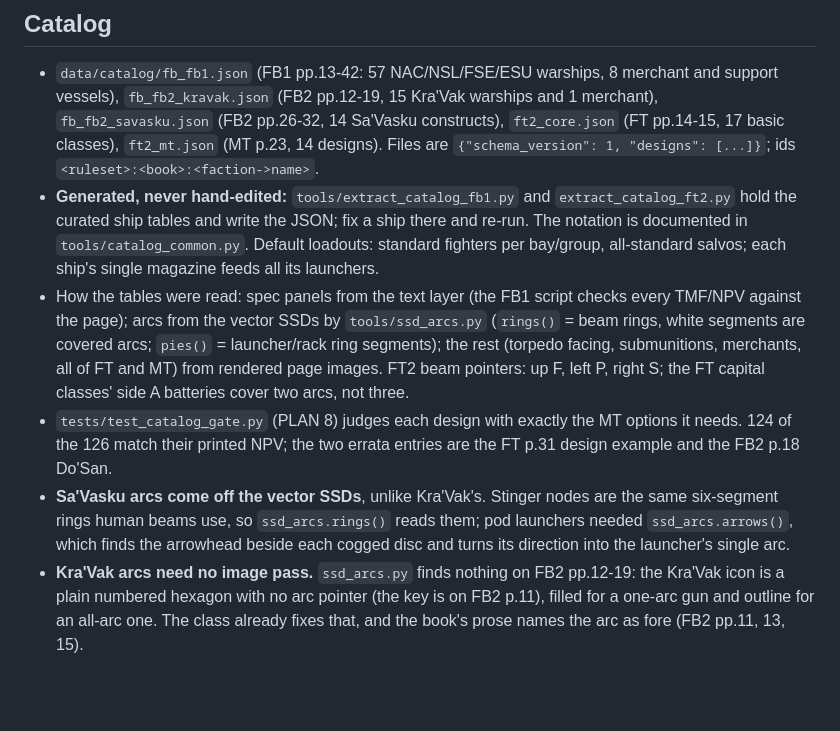
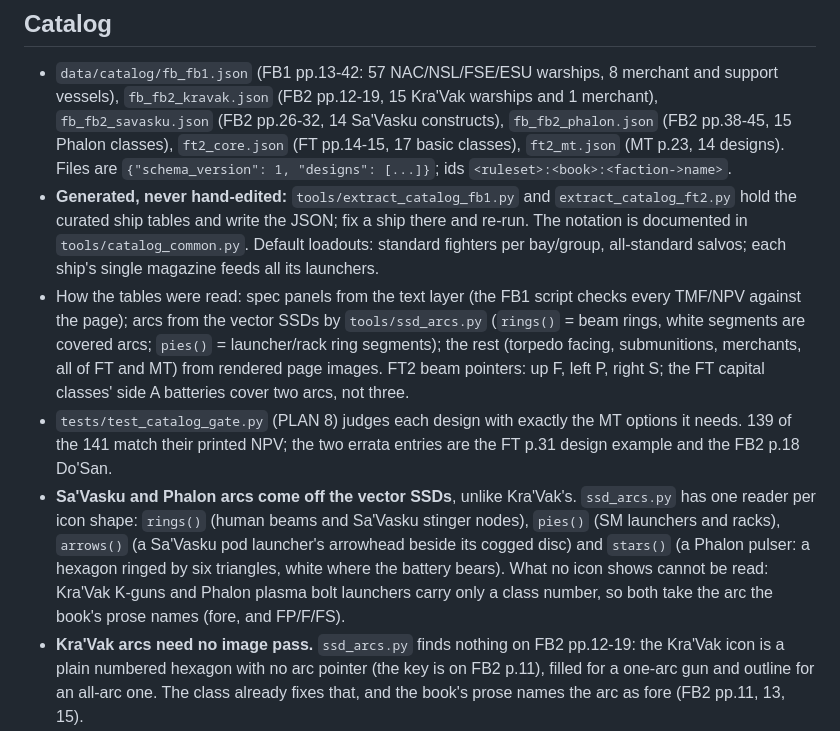
Before and after one commit to TheRealDeltrex/FullThrustFleetManager, a Markdown page: CLAUDE.md, the part around one of its changes. GitHub-like rendering; blank space fills up the shorter version.

```diff
--- a/CLAUDE.md
+++ b/CLAUDE.md
@@ -350,6 +372,7 @@ PDF via fpdf2). The browser renders the same primitives as SVG: screen = paper.
 - `data/catalog/fb_fb1.json` (FB1 pp.13-42: 57 NAC/NSL/FSE/ESU warships, 8 merchant and support
   vessels), `fb_fb2_kravak.json` (FB2 pp.12-19, 15 Kra'Vak warships and 1 merchant),
   `fb_fb2_savasku.json` (FB2 pp.26-32, 14 Sa'Vasku constructs),
+  `fb_fb2_phalon.json` (FB2 pp.38-45, 15 Phalon classes),
   `ft2_core.json` (FT pp.14-15, 17 basic classes), `ft2_mt.json` (MT p.23, 14 designs).
   Files are `{"schema_version": 1, "designs": [...]}`; ids `<ruleset>:<book>:<faction->name>`.
 - **Generated, never hand-edited:** `tools/extract_catalog_fb1.py` and `extract_catalog_ft2.py`
@@ -362,12 +385,14 @@ PDF via fpdf2). The browser renders the same primitives as SVG: screen = paper.
   facing, submunitions, merchants, all of FT and MT) from rendered page images. FT2 beam pointers:
   up F, left P, right S; the FT capital classes' side A batteries cover two arcs, not three.
 - `tests/test_catalog_gate.py` (PLAN 8) judges each design with exactly the MT options it needs.
-  124 of the 126 match their printed NPV; the two errata entries are the FT p.31 design example
+  139 of the 141 match their printed NPV; the two errata entries are the FT p.31 design example
   and the FB2 p.18 Do'San.
-- **Sa'Vasku arcs come off the vector SSDs**, unlike Kra'Vak's. Stinger nodes are the same
-  six-segment rings human beams use, so `ssd_arcs.rings()` reads them; pod launchers needed
-  `ssd_arcs.arrows()`, which finds the arrowhead beside each cogged disc and turns its direction
-  into the launcher's single arc.
+- **Sa'Vasku and Phalon arcs come off the vector SSDs**, unlike Kra'Vak's. `ssd_arcs.py` has one
+  reader per icon shape: `rings()` (human beams and Sa'Vasku stinger nodes), `pies()` (SM
+  launchers and racks), `arrows()` (a Sa'Vasku pod launcher's arrowhead beside its cogged disc)
+  and `stars()` (a Phalon pulser: a hexagon ringed by six triangles, white where the battery
+  bears). What no icon shows cannot be read: Kra'Vak K-guns and Phalon plasma bolt launchers
+  carry only a class number, so both take the arc the book's prose names (fore, and FP/F/FS).
 - **Kra'Vak arcs need no image pass.** `ssd_arcs.py` finds nothing on FB2 pp.12-19: the Kra'Vak
   icon is a plain numbered hexagon with no arc pointer (the key is on FB2 p.11), filled for a
   one-arc gun and outline for an all-arc one. The class already fixes that, and the book's prose
```
Also changed, not shown: other parts of CLAUDE.md (+30 -8 lines), docs/PLAN.md (+12 -8 lines).
